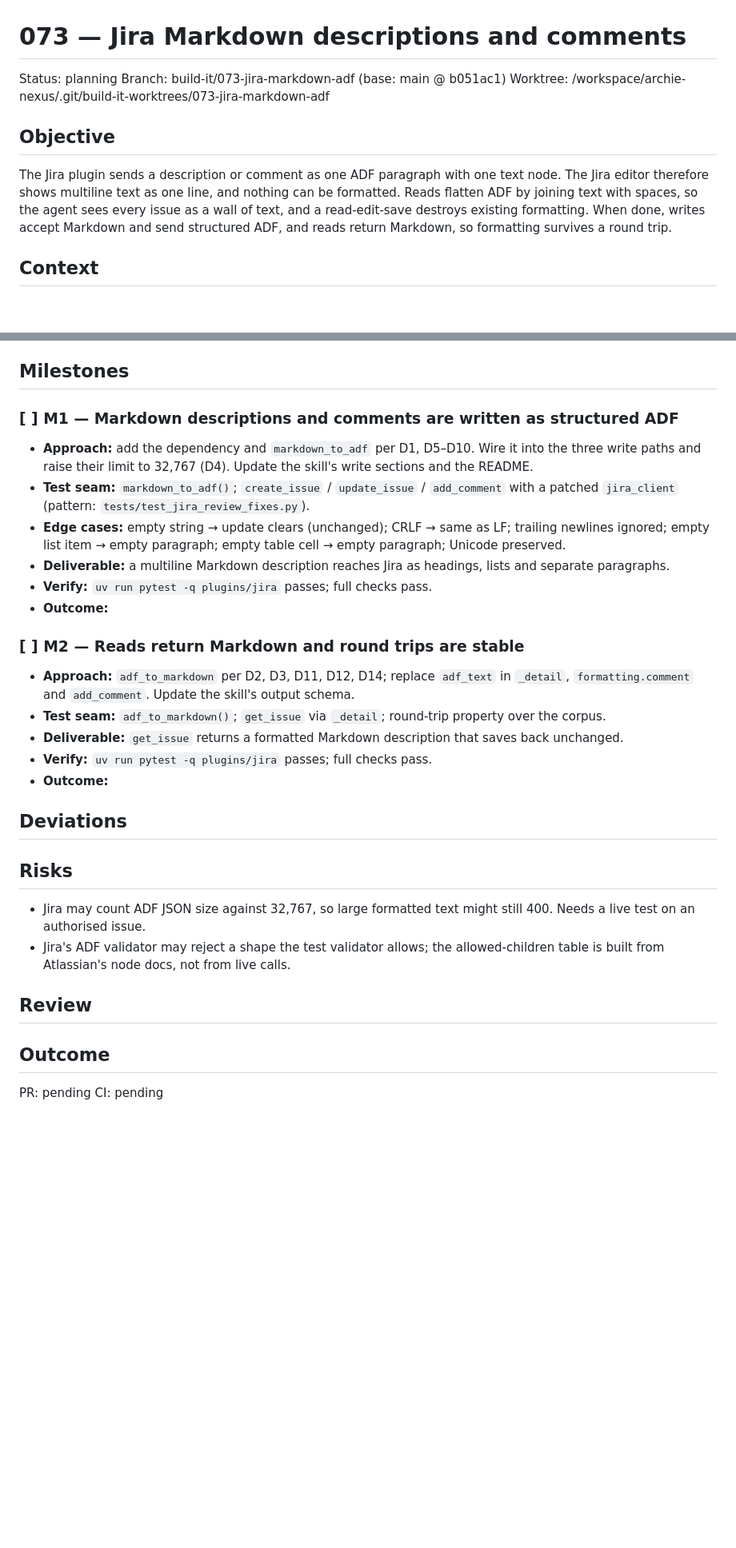
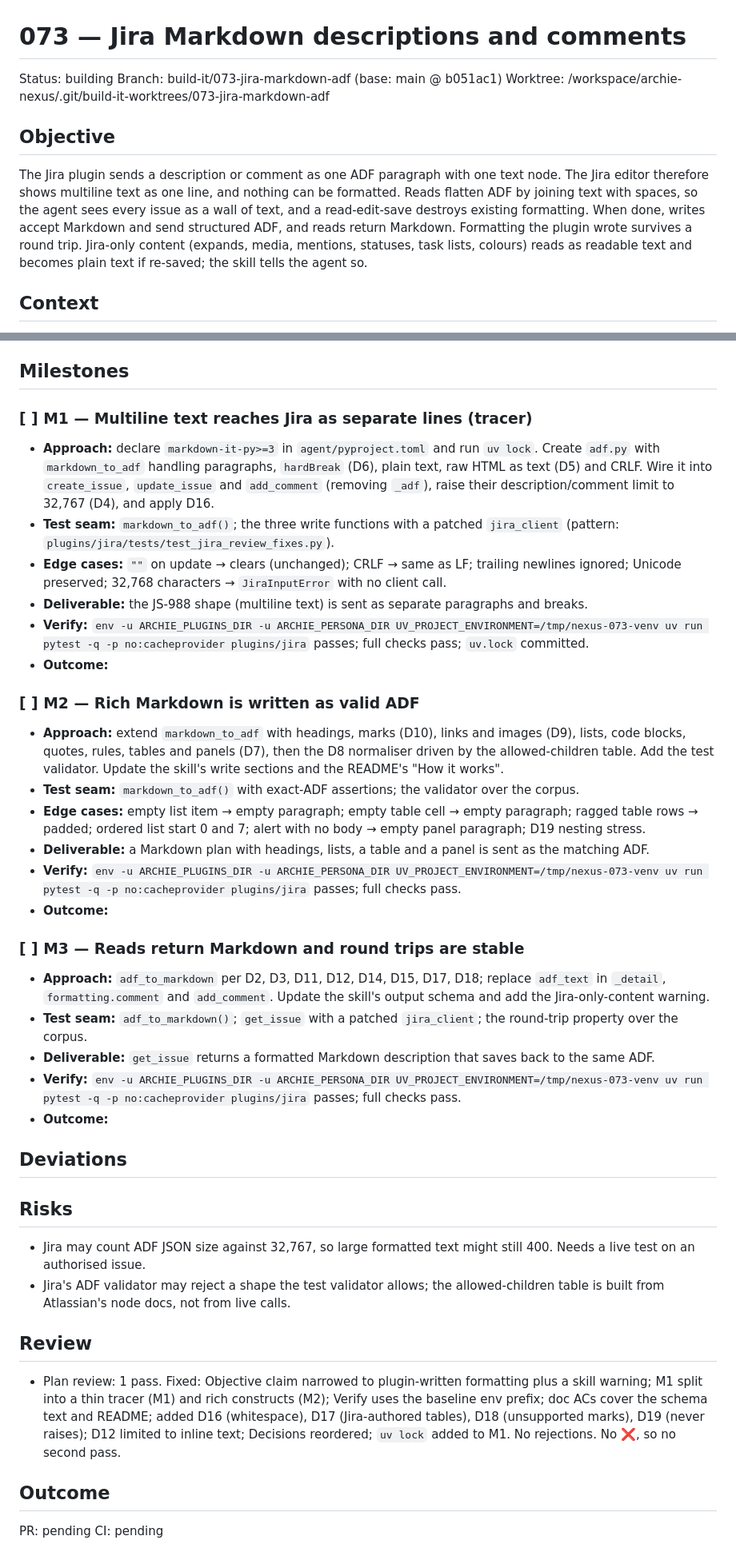
Before and after one commit to simon-downes/archie-nexus, a Markdown page: plans/073-build-jira-markdown-adf.md, 2 parts joined by grey strips. Shown at 80% size. Drawn GitHub-style; blank space fills up the shorter version.

Commit message:
docs(plans): resolve 073 plan review

```diff
--- a/plans/073-build-jira-markdown-adf.md
+++ b/plans/073-build-jira-markdown-adf.md
@@ -1,6 +1,6 @@
 # 073 — Jira Markdown descriptions and comments
 
-Status: planning
+Status: building
 Branch: build-it/073-jira-markdown-adf (base: main @ b051ac1)
 Worktree: /workspace/archie-nexus/.git/build-it-worktrees/073-jira-markdown-adf
 
@@ -10,7 +10,9 @@ The Jira plugin sends a description or comment as one ADF paragraph with one tex
 Jira editor therefore shows multiline text as one line, and nothing can be formatted. Reads
 flatten ADF by joining text with spaces, so the agent sees every issue as a wall of text, and
 a read-edit-save destroys existing formatting. When done, writes accept Markdown and send
-structured ADF, and reads return Markdown, so formatting survives a round trip.
+structured ADF, and reads return Markdown. Formatting the plugin wrote survives a round trip.
+Jira-only content (expands, media, mentions, statuses, task lists, colours) reads as readable
+text and becomes plain text if re-saved; the skill tells the agent so.
 
 ## Context
 
@@ -144,30 +158,45 @@ non-empty; `code` combines only with `link`.
 
 ## Milestones
 
-### [ ] M1 — Markdown descriptions and comments are written as structured ADF
+### [ ] M1 — Multiline text reaches Jira as separate lines (tracer)
 
-- **Approach:** add the dependency and `markdown_to_adf` per D1, D5–D10. Wire it into the
-  three write paths and raise their limit to 32,767 (D4). Update the skill's write sections
-  and the README.
-- **Test seam:** `markdown_to_adf()`; `create_issue` / `update_issue` / `add_comment` with a
-  patched `jira_client` (pattern: `tests/test_jira_review_fixes.py`).
-- **Edge cases:** empty string → update clears (unchanged); CRLF → same as LF; trailing
-  newlines ignored; empty list item → empty paragraph; empty table cell → empty paragraph;
-  Unicode preserved.
-- **Deliverable:** a multiline Markdown description reaches Jira as headings, lists and
-  separate paragraphs.
-- **Verify:** `uv run pytest -q plugins/jira` passes; full checks pass.
+- **Approach:** declare `markdown-it-py>=3` in `agent/pyproject.toml` and run `uv lock`. Create
+  `adf.py` with `markdown_to_adf` handling paragraphs, `hardBreak` (D6), plain text, raw HTML
+  as text (D5) and CRLF. Wire it into `create_issue`, `update_issue` and `add_comment`
+  (removing `_adf`), raise their description/comment limit to 32,767 (D4), and apply D16.
+- **Test seam:** `markdown_to_adf()`; the three write functions with a patched `jira_client`
+  (pattern: `plugins/jira/tests/test_jira_review_fixes.py`).
+- **Edge cases:** `""` on update → clears (unchanged); CRLF → same as LF; trailing newlines
+  ignored; Unicode preserved; 32,768 characters → `JiraInputError` with no client call.
+- **Deliverable:** the JS-988 shape (multiline text) is sent as separate paragraphs and breaks.
+- **Verify:** `env -u ARCHIE_PLUGINS_DIR -u ARCHIE_PERSONA_DIR UV_PROJECT_ENVIRONMENT=/tmp/nexus-073-venv uv run pytest -q -p no:cacheprovider plugins/jira` passes; full checks pass; `uv.lock` committed.
 - **Outcome:**
 
-### [ ] M2 — Reads return Markdown and round trips are stable
+### [ ] M2 — Rich Markdown is written as valid ADF
 
-- **Approach:** `adf_to_markdown` per D2, D3, D11, D12, D14; replace `adf_text` in
-  `_detail`, `formatting.comment` and `add_comment`. Update the skill's output schema.
-- **Test seam:** `adf_to_markdown()`; `get_issue` via `_detail`; round-trip property over the
-  corpus.
-- **Deliverable:** `get_issue` returns a formatted Markdown description that saves back
-  unchanged.
-- **Verify:** `uv run pytest -q plugins/jira` passes; full checks pass.
+- **Approach:** extend `markdown_to_adf` with headings, marks (D10), links and images (D9),
+  lists, code blocks, quotes, rules, tables and panels (D7), then the D8 normaliser driven by
+  the allowed-children table. Add the test validator. Update the skill's write sections and
+  the README's "How it works".
+- **Test seam:** `markdown_to_adf()` with exact-ADF assertions; the validator over the corpus.
+- **Edge cases:** empty list item → empty paragraph; empty table cell → empty paragraph;
+  ragged table rows → padded; ordered list start 0 and 7; alert with no body → empty panel
+  paragraph; D19 nesting stress.
+- **Deliverable:** a Markdown plan with headings, lists, a table and a panel is sent as the
+  matching ADF.
+- **Verify:** `env -u ARCHIE_PLUGINS_DIR -u ARCHIE_PERSONA_DIR UV_PROJECT_ENVIRONMENT=/tmp/nexus-073-venv uv run pytest -q -p no:cacheprovider plugins/jira` passes; full checks pass.
+- **Outcome:**
+
+### [ ] M3 — Reads return Markdown and round trips are stable
+
+- **Approach:** `adf_to_markdown` per D2, D3, D11, D12, D14, D15, D17, D18; replace `adf_text`
+  in `_detail`, `formatting.comment` and `add_comment`. Update the skill's output schema and
+  add the Jira-only-content warning.
+- **Test seam:** `adf_to_markdown()`; `get_issue` with a patched `jira_client`; the round-trip
+  property over the corpus.
+- **Deliverable:** `get_issue` returns a formatted Markdown description that saves back to the
+  same ADF.
+- **Verify:** `env -u ARCHIE_PLUGINS_DIR -u ARCHIE_PERSONA_DIR UV_PROJECT_ENVIRONMENT=/tmp/nexus-073-venv uv run pytest -q -p no:cacheprovider plugins/jira` passes; full checks pass.
 - **Outcome:**
 
 ## Deviations
@@ -181,6 +210,13 @@ non-empty; `code` combines only with `link`.
 
 ## Review
 
+- Plan review: 1 pass. Fixed: Objective claim narrowed to plugin-written formatting plus a
+  skill warning; M1 split into a thin tracer (M1) and rich constructs (M2); Verify uses the
+  baseline env prefix; doc ACs cover the schema text and README; added D16 (whitespace),
+  D17 (Jira-authored tables), D18 (unsupported marks), D19 (never raises); D12 limited to
+  inline text; Decisions reordered; `uv lock` added to M1. No rejections. No ❌, so no second
+  pass.
+
 ## Outcome
 
 PR: pending
```
Also changed, not shown: other parts of plans/073-build-jira-markdown-adf.md (+17 -5 lines).
